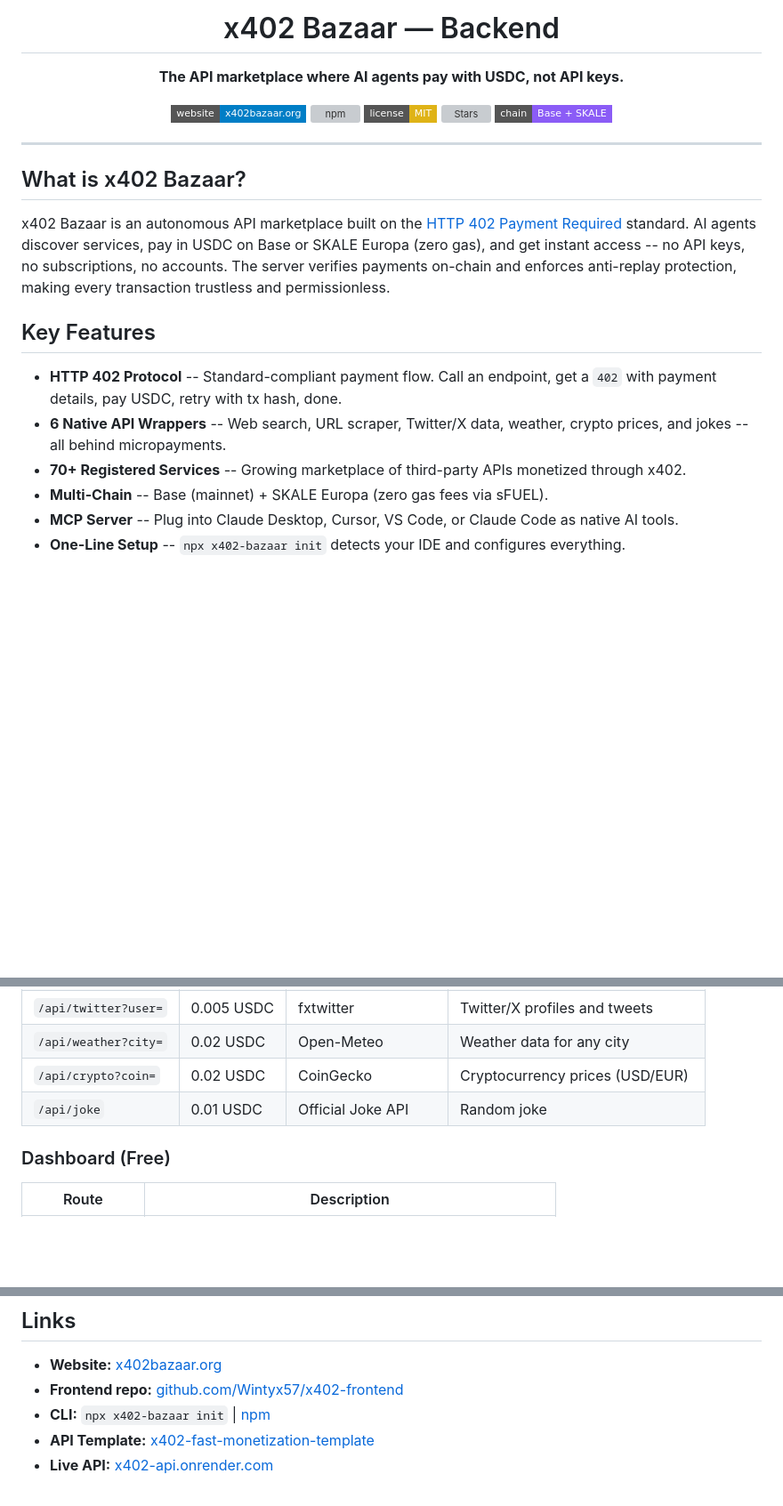
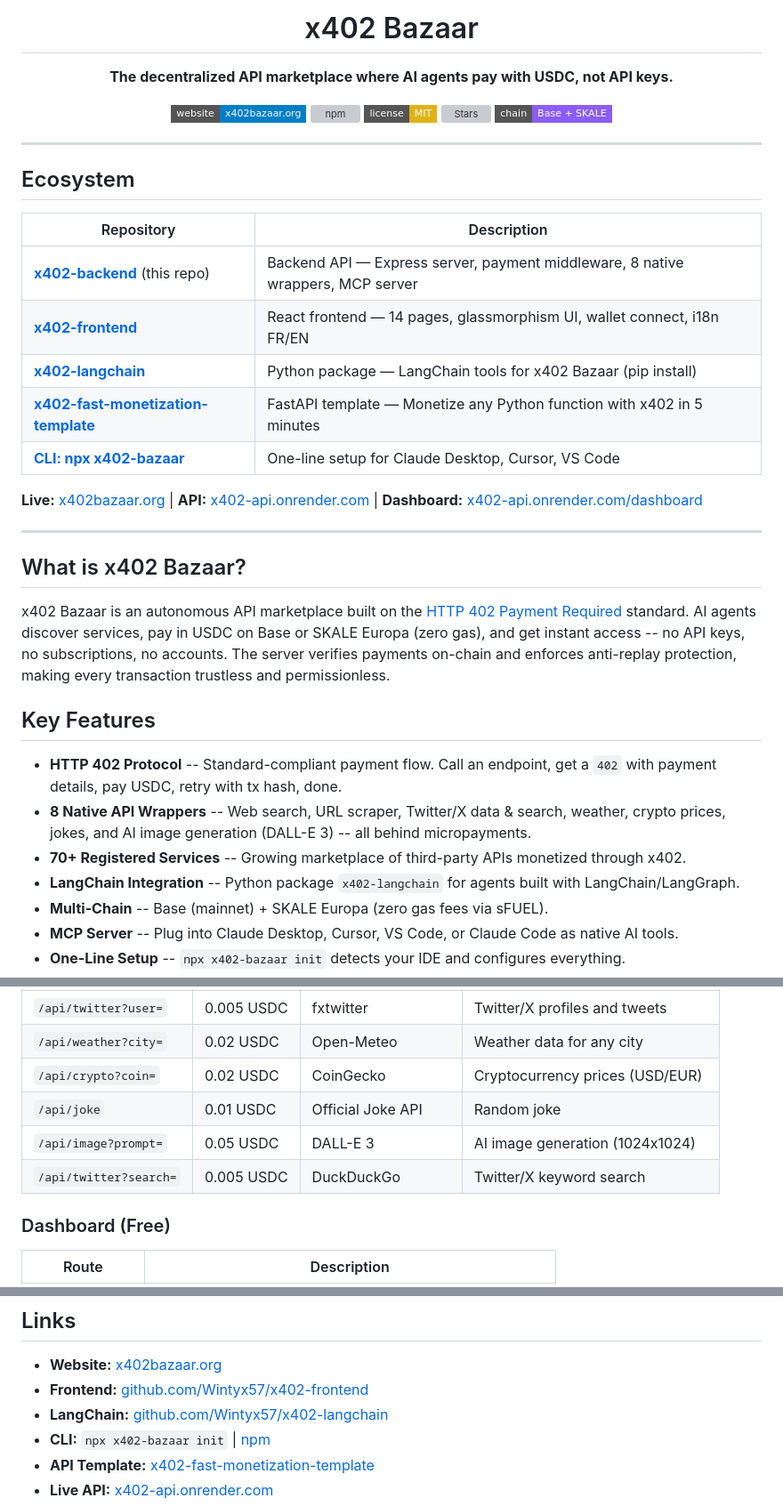
Before and after one commit to Wintyx57/x402-backend, a Markdown page: README.md, 3 parts joined by grey strips. Shown at 89% size. Drawn GitHub-style; badges without logos; blank space fills up the shorter version; grey boxes are pictures that could not be loaded.

Commit message:
docs: update README — ecosystem table, 8 wrappers, LangChain link
Add ecosystem table linking all repos (backend, frontend, langchain,
template, CLI). Update wrapper count to 8 (add image + twitter search).
Add LangChain integration to features list.

Co-Authored-By: Claude Opus 4.6 <noreply@anthropic.com>

```diff
--- a/README.md
+++ b/README.md
@@ -1,7 +1,7 @@
 <p align="center">
-  <h1 align="center">x402 Bazaar — Backend</h1>
+  <h1 align="center">x402 Bazaar</h1>
   <p align="center">
-    <strong>The API marketplace where AI agents pay with USDC, not API keys.</strong>
+    <strong>The decentralized API marketplace where AI agents pay with USDC, not API keys.</strong>
   </p>
   <p align="center">
     <a href="https://x402bazaar.org"><img src="https://img.shields.io/badge/website-x402bazaar.org-blue?style=flat-square" alt="Website"></a>
@@ -12,7 +12,19 @@
   </p>
 </p>
 
-<!-- screenshot here -->
+---
+
+## Ecosystem
+
+| Repository | Description |
+|------------|-------------|
+| **[x402-backend](https://github.com/Wintyx57/x402-backend)** (this repo) | Backend API — Express server, payment middleware, 8 native wrappers, MCP server |
+| **[x402-frontend](https://github.com/Wintyx57/x402-frontend)** | React frontend — 14 pages, glassmorphism UI, wallet connect, i18n FR/EN |
+| **[x402-langchain](https://github.com/Wintyx57/x402-langchain)** | Python package — LangChain tools for x402 Bazaar (pip install) |
+| **[x402-fast-monetization-template](https://github.com/Wintyx57/x402-fast-monetization-template)** | FastAPI template — Monetize any Python function with x402 in 5 minutes |
+| **[CLI: npx x402-bazaar](https://www.npmjs.com/package/x402-bazaar)** | One-line setup for Claude Desktop, Cursor, VS Code |
+
+**Live:** [x402bazaar.org](https://x402bazaar.org) | **API:** [x402-api.onrender.com](https://x402-api.onrender.com) | **Dashboard:** [x402-api.onrender.com/dashboard](https://x402-api.onrender.com/dashboard)
 
 ---
 
@@ -23,8 +35,9 @@ x402 Bazaar is an autonomous API marketplace built on the [HTTP 402 Payment Requ
 ## Key Features
 
 - **HTTP 402 Protocol** -- Standard-compliant payment flow. Call an endpoint, get a `402` with payment details, pay USDC, retry with tx hash, done.
-- **6 Native API Wrappers** -- Web search, URL scraper, Twitter/X data, weather, crypto prices, and jokes -- all behind micropayments.
+- **8 Native API Wrappers** -- Web search, URL scraper, Twitter/X data & search, weather, crypto prices, jokes, and AI image generation (DALL-E 3) -- all behind micropayments.
 - **70+ Registered Services** -- Growing marketplace of third-party APIs monetized through x402.
+- **LangChain Integration** -- Python package `x402-langchain` for agents built with LangChain/LangGraph.
 - **Multi-Chain** -- Base (mainnet) + SKALE Europa (zero gas fees via sFUEL).
 - **MCP Server** -- Plug into Claude Desktop, Cursor, VS Code, or Claude Code as native AI tools.
 - **One-Line Setup** -- `npx x402-bazaar init` detects your IDE and configures everything.
@@ -94,6 +107,8 @@ Agent                          x402 Bazaar                     Base / SKALE
 | `/api/weather?city=` | 0.02 USDC | Open-Meteo | Weather data for any city |
 | `/api/crypto?coin=` | 0.02 USDC | CoinGecko | Cryptocurrency prices (USD/EUR) |
 | `/api/joke` | 0.01 USDC | Official Joke API | Random joke |
+| `/api/image?prompt=` | 0.05 USDC | DALL-E 3 | AI image generation (1024x1024) |
+| `/api/twitter?search=` | 0.005 USDC | DuckDuckGo | Twitter/X keyword search |
 
 ### Dashboard (Free)
 
@@ -221,7 +236,8 @@ Contributions are welcome. Please open an issue to discuss proposed changes befo
 ## Links
 
 - **Website:** [x402bazaar.org](https://x402bazaar.org)
-- **Frontend repo:** [github.com/Wintyx57/x402-frontend](https://github.com/Wintyx57/x402-frontend)
+- **Frontend:** [github.com/Wintyx57/x402-frontend](https://github.com/Wintyx57/x402-frontend)
+- **LangChain:** [github.com/Wintyx57/x402-langchain](https://github.com/Wintyx57/x402-langchain)
 - **CLI:** `npx x402-bazaar init` | [npm](https://www.npmjs.com/package/x402-bazaar)
 - **API Template:** [x402-fast-monetization-template](https://github.com/Wintyx57/x402-fast-monetization-template)
 - **Live API:** [x402-api.onrender.com](https://x402-api.onrender.com)
```
Also changed, not shown: other parts of README.md (+1 -1 lines).
